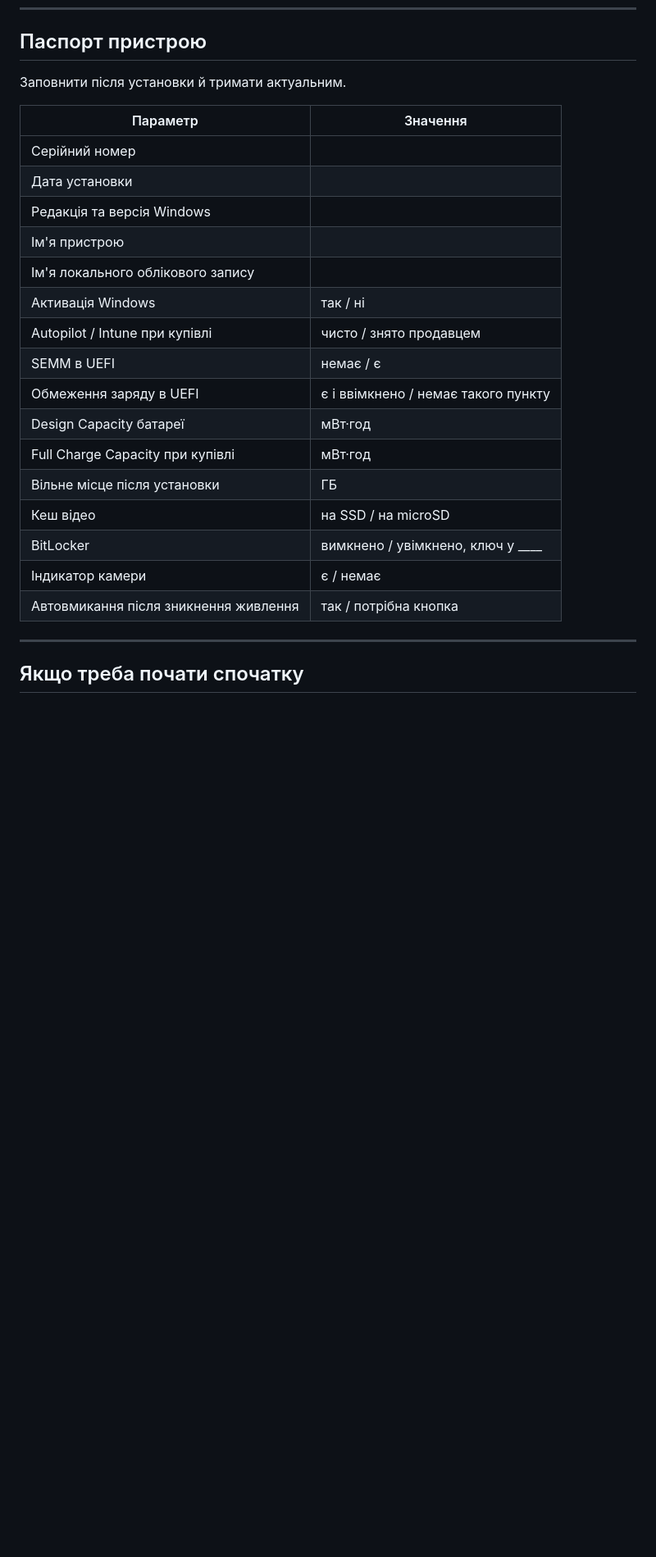
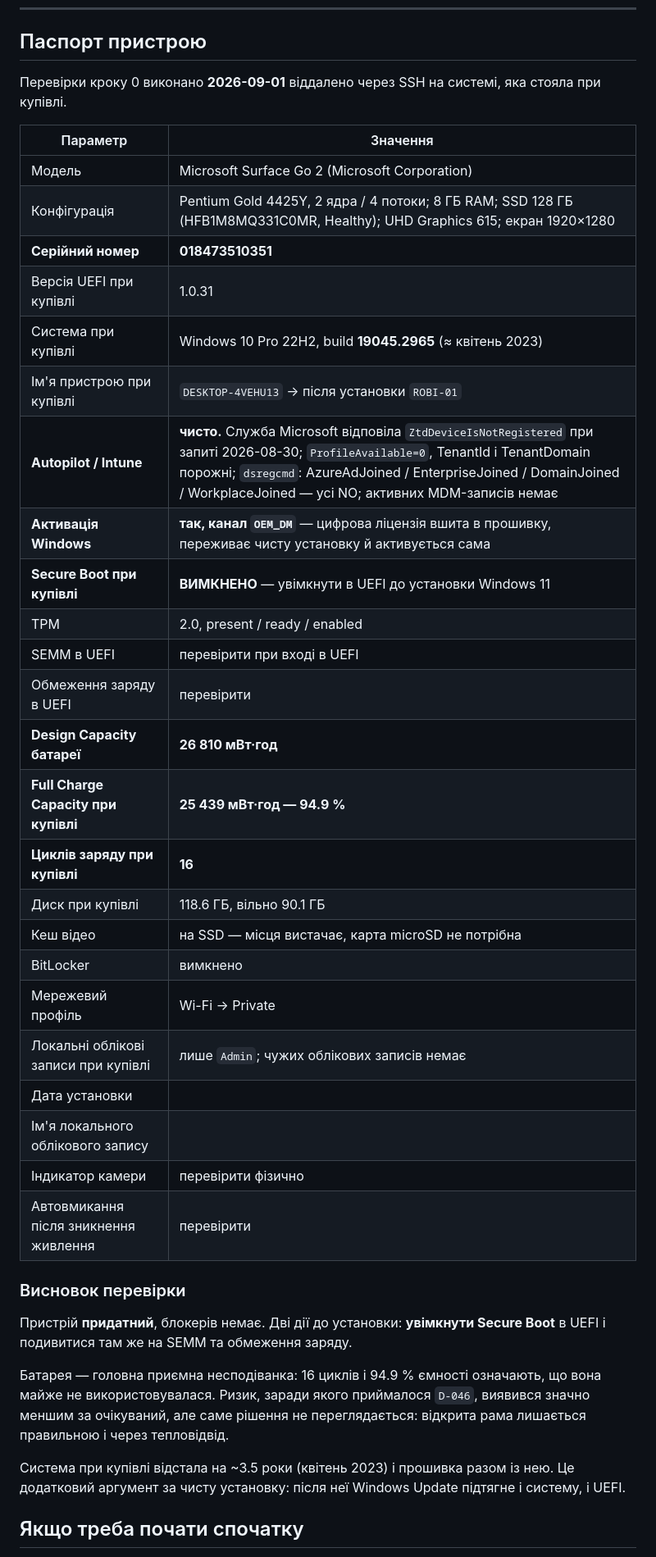
Before and after one commit to itroboticsmanager-rgb/itr-robi, a Markdown page: docs/provisioning.md, the part around one of its changes. Shown at 82% size. GitHub-like rendering; blank space fills up the shorter version.

Commit message:
Заповнити паспорт пристрою за результатами перевірок кроку 0
Перевірено віддалено через SSH на системі, що стояла при купівлі.

Блокерів немає. Autopilot чистий: служба Microsoft відповіла
ZtdDeviceIsNotRegistered, MDM-записів і слідів організації немає.
Ліцензія OEM_DM вшита в прошивку і переживе чисту установку.
Батарея 25439 з 26810 мВт-год і лише 16 циклів заряду.
Диск 118.6 ГБ, вільно 90.1 - кеш відео вміщається на SSD.

Знайдено дві речі до установки: Secure Boot вимкнений, а Windows 11
його вимагає; система відстала на ~3.5 роки разом із прошивкою.

Co-Authored-By: Claude Opus 5 <noreply@anthropic.com>

```diff
--- a/docs/provisioning.md
+++ b/docs/provisioning.md
@@ -261,28 +262,42 @@ powercfg /hibernate off
 
 ## Паспорт пристрою
 
-Заповнити після установки й тримати актуальним.
+Перевірки кроку 0 виконано **2026-09-01** віддалено через SSH на системі, яка стояла при купівлі.
 
 | Параметр | Значення |
 |---|---|
-| Серійний номер | |
+| Модель | Microsoft Surface Go 2 (Microsoft Corporation) |
+| Конфігурація | Pentium Gold 4425Y, 2 ядра / 4 потоки; 8 ГБ RAM; SSD 128 ГБ (HFB1M8MQ331C0MR, Healthy); UHD Graphics 615; екран 1920×1280 |
+| **Серійний номер** | **018473510351** |
+| Версія UEFI при купівлі | 1.0.31 |
+| Система при купівлі | Windows 10 Pro 22H2, build **19045.2965** (≈ квітень 2023) |
+| Ім'я пристрою при купівлі | `DESKTOP-4VEHU13` → після установки `ROBI-01` |
+| **Autopilot / Intune** | **чисто.** Служба Microsoft відповіла `ZtdDeviceIsNotRegistered` при запиті 2026-08-30; `ProfileAvailable=0`, TenantId і TenantDomain порожні; `dsregcmd`: AzureAdJoined / EnterpriseJoined / DomainJoined / WorkplaceJoined — усі NO; активних MDM-записів немає |
+| **Активація Windows** | **так, канал `OEM_DM`** — цифрова ліцензія вшита в прошивку, переживає чисту установку й активується сама |
+| **Secure Boot при купівлі** | **ВИМКНЕНО** — увімкнути в UEFI до установки Windows 11 |
+| TPM | 2.0, present / ready / enabled |
+| SEMM в UEFI | перевірити при вході в UEFI |
+| Обмеження заряду в UEFI | перевірити |
+| **Design Capacity батареї** | **26 810 мВт·год** |
+| **Full Charge Capacity при купівлі** | **25 439 мВт·год — 94.9 %** |
+| **Циклів заряду при купівлі** | **16** |
+| Диск при купівлі | 118.6 ГБ, вільно 90.1 ГБ |
+| Кеш відео | на SSD — місця вистачає, карта microSD не потрібна |
+| BitLocker | вимкнено |
+| Мережевий профіль | Wi-Fi → Private |
+| Локальні облікові записи при купівлі | лише `Admin`; чужих облікових записів немає |
 | Дата установки | |
-| Редакція та версія Windows | |
-| Ім'я пристрою | |
 | Ім'я локального облікового запису | |
-| Активація Windows | так / ні |
-| Autopilot / Intune при купівлі | чисто / знято продавцем |
-| SEMM в UEFI | немає / є |
-| Обмеження заряду в UEFI | є і ввімкнено / немає такого пункту |
-| Design Capacity батареї | мВт·год |
-| Full Charge Capacity при купівлі | мВт·год |
-| Вільне місце після установки | ГБ |
-| Кеш відео | на SSD / на microSD |
-| BitLocker | вимкнено / увімкнено, ключ у ____ |
-| Індикатор камери | є / немає |
-| Автовмикання після зникнення живлення | так / потрібна кнопка |
+| Індикатор камери | перевірити фізично |
+| Автовмикання після зникнення живлення | перевірити |
 
----
+### Висновок перевірки
+
+Пристрій **придатний**, блокерів немає. Дві дії до установки: **увімкнути Secure Boot** в UEFI і подивитися там же на SEMM та обмеження заряду.
+
+Батарея — головна приємна несподіванка: 16 циклів і 94.9 % ємності означають, що вона майже не використовувалася. Ризик, заради якого приймалося `D-046`, виявився значно меншим за очікуваний, але саме рішення не переглядається: відкрита рама лишається правильною і через тепловідвід.
+
+Система при купівлі відстала на ~3.5 роки (квітень 2023) і прошивка разом із нею. Це додатковий аргумент за чисту установку: після неї Windows Update підтягне і систему, і UEFI.
 
 ## Якщо треба почати спочатку
 
```
Also changed, not shown: other parts of docs/provisioning.md (+2 -1 lines).
